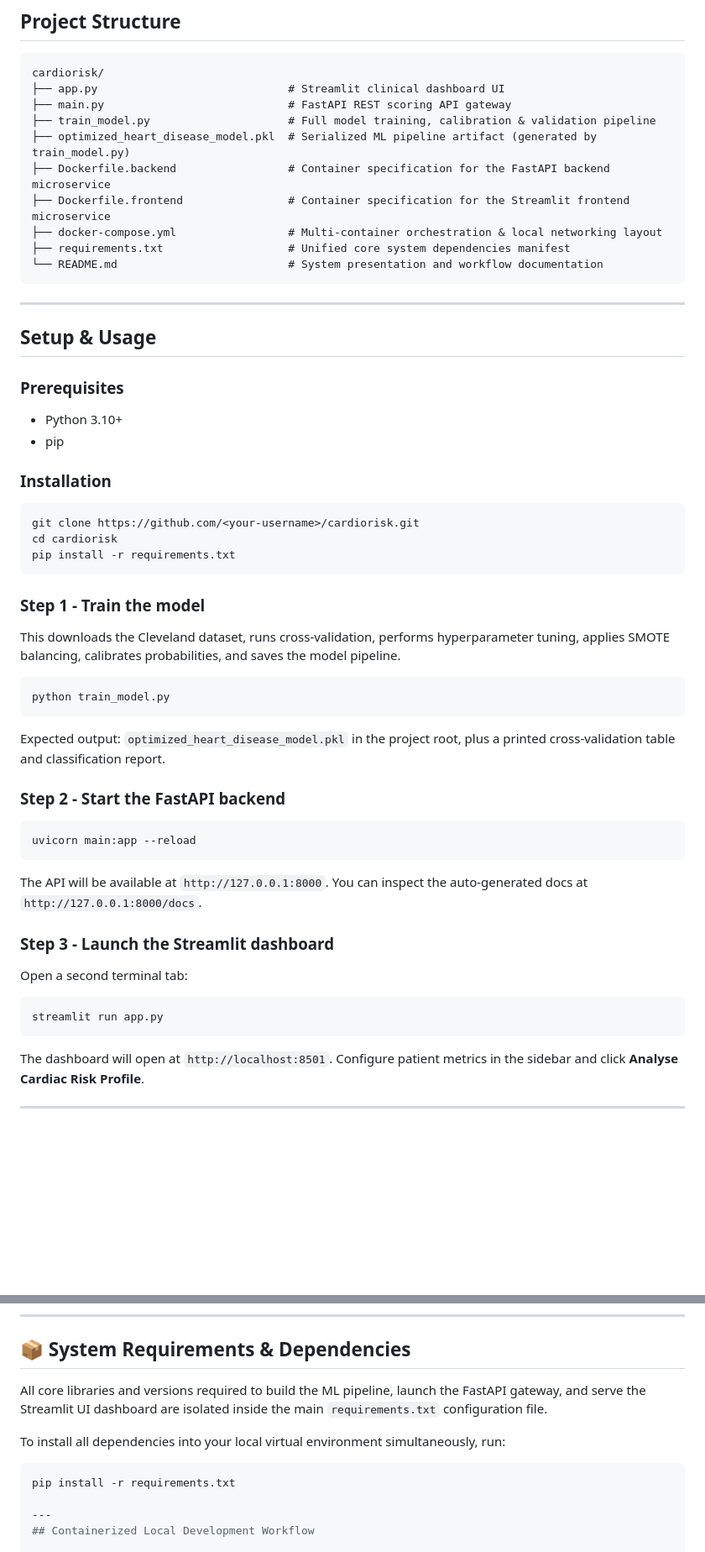
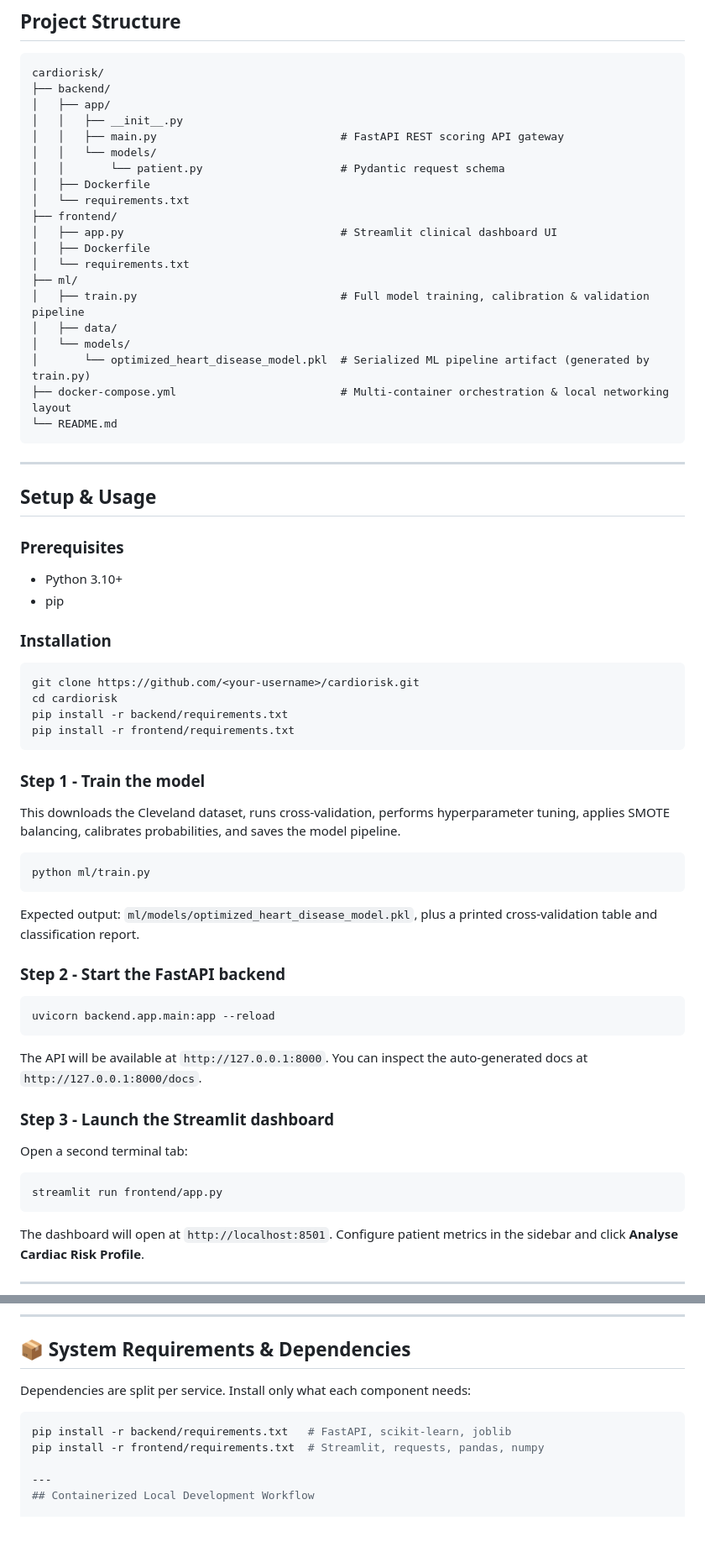
Before and after one commit to Adam210503/CardioRisk, a Markdown page: README.md, 2 parts joined by grey strips. Shown at 84% size. GitHub-like rendering; blank space fills up the shorter version.

Commit message:
docs: update README to reflect new project structure

````diff
--- a/README.md
+++ b/README.md
@@ -94,15 +94,25 @@ Following hyperparameter tuning and class balancing via SMOTE, the final model a
 
 ```
 cardiorisk/
-├── app.py                             # Streamlit clinical dashboard UI
-├── main.py                            # FastAPI REST scoring API gateway
-├── train_model.py                     # Full model training, calibration & validation pipeline
-├── optimized_heart_disease_model.pkl  # Serialized ML pipeline artifact (generated by train_model.py)
-├── Dockerfile.backend                 # Container specification for the FastAPI backend microservice
-├── Dockerfile.frontend                # Container specification for the Streamlit frontend microservice
-├── docker-compose.yml                 # Multi-container orchestration & local networking layout
-├── requirements.txt                   # Unified core system dependencies manifest
-└── README.md                          # System presentation and workflow documentation
+├── backend/
+│   ├── app/
+│   │   ├── __init__.py
+│   │   ├── main.py                            # FastAPI REST scoring API gateway
+│   │   └── models/
+│   │       └── patient.py                     # Pydantic request schema
+│   ├── Dockerfile
+│   └── requirements.txt
+├── frontend/
+│   ├── app.py                                 # Streamlit clinical dashboard UI
+│   ├── Dockerfile
+│   └── requirements.txt
+├── ml/
+│   ├── train.py                               # Full model training, calibration & validation pipeline
+│   ├── data/
+│   └── models/
+│       └── optimized_heart_disease_model.pkl  # Serialized ML pipeline artifact (generated by train.py)
+├── docker-compose.yml                         # Multi-container orchestration & local networking layout
+└── README.md
 ```
 
 ---
@@ -119,7 +129,8 @@ cardiorisk/
 ```bash
 git clone https://github.com/<your-username>/cardiorisk.git
 cd cardiorisk
-pip install -r requirements.txt
+pip install -r backend/requirements.txt
+pip install -r frontend/requirements.txt
 ```
 
 ### Step 1 - Train the model
@@ -127,15 +138,15 @@ pip install -r requirements.txt
 This downloads the Cleveland dataset, runs cross-validation, performs hyperparameter tuning, applies SMOTE balancing, calibrates probabilities, and saves the model pipeline.
 
 ```bash
-python train_model.py
+python ml/train.py
 ```
 
-Expected output: `optimized_heart_disease_model.pkl` in the project root, plus a printed cross-validation table and classification report.
+Expected output: `ml/models/optimized_heart_disease_model.pkl`, plus a printed cross-validation table and classification report.
 
 ### Step 2 - Start the FastAPI backend
 
 ```bash
-uvicorn main:app --reload
+uvicorn backend.app.main:app --reload
 ```
 
 The API will be available at `http://127.0.0.1:8000`. You can inspect the auto-generated docs at `http://127.0.0.1:8000/docs`.
@@ -145,7 +156,7 @@ The API will be available at `http://127.0.0.1:8000`. You can inspect the auto-g
 Open a second terminal tab:
 
 ```bash
-streamlit run app.py
+streamlit run frontend/app.py
 ```
 
 The dashboard will open at `http://localhost:8501`. Configure patient metrics in the sidebar and click **Analyse Cardiac Risk Profile**.
@@ -197,12 +208,11 @@ Accepts a JSON patient record and returns the predicted severity class and class
 
 ## 📦 System Requirements & Dependencies
 
-All core libraries and versions required to build the ML pipeline, launch the FastAPI gateway, and serve the Streamlit UI dashboard are isolated inside the main `requirements.txt` configuration file.
-
-To install all dependencies into your local virtual environment simultaneously, run:
+Dependencies are split per service. Install only what each component needs:
 
 ```bash
-pip install -r requirements.txt
+pip install -r backend/requirements.txt   # FastAPI, scikit-learn, joblib
+pip install -r frontend/requirements.txt  # Streamlit, requests, pandas, numpy
 
 ---
 ## Containerized Local Development Workflow
````
